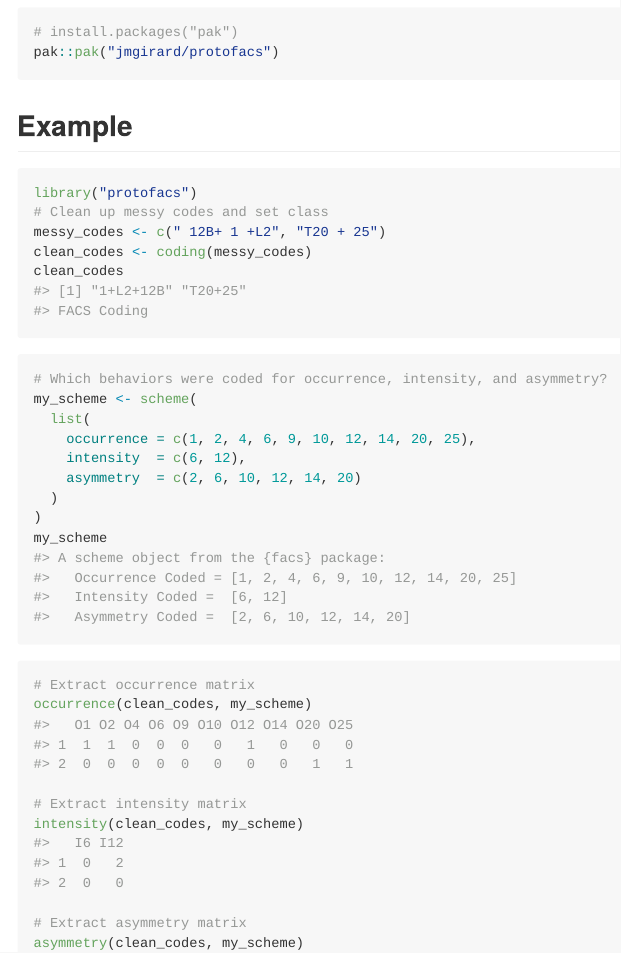
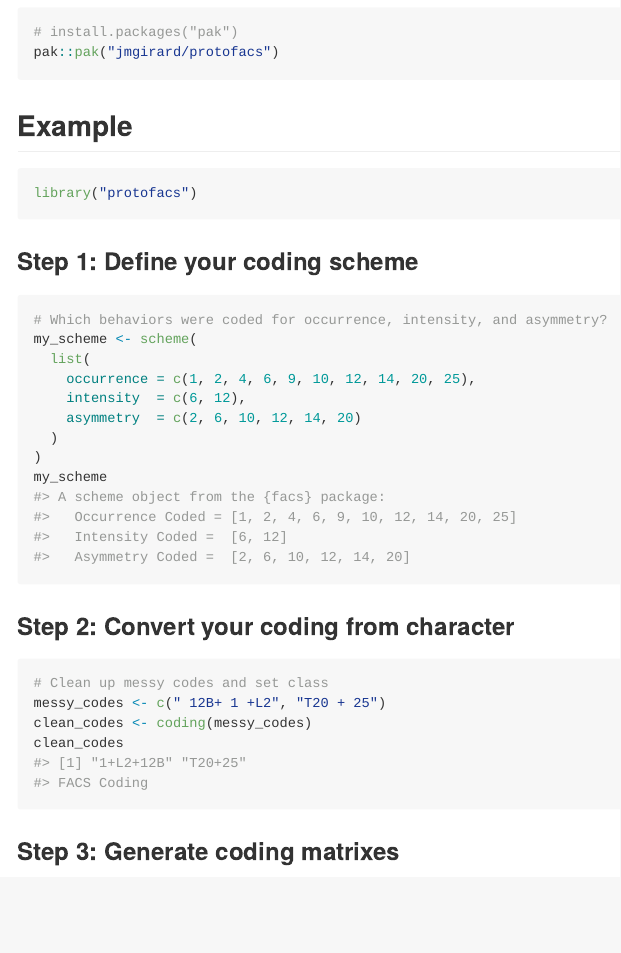
Before and after one commit to jmgirard/facs, an R Markdown document (README.Rmd): the page in a window 1100 px wide, from 280 px down. The pictures show the output file README.md that the author committed with the source, drawn offline in the style of GitHub; badge pictures from the web are left out.

Commit message:
rearrange readme

````diff
--- a/README.Rmd
+++ b/README.Rmd
@@ -32,15 +32,11 @@ pak::pak("jmgirard/protofacs")
 ```
 
 ## Example
-
 ```{r}
 library("protofacs")
-# Clean up messy codes and set class
-messy_codes <- c(" 12B+ 1 +L2", "T20 + 25")
-clean_codes <- coding(messy_codes)
-clean_codes
 ```
 
+### Step 1: Define your coding scheme
 ```{r}
 # Which behaviors were coded for occurrence, intensity, and asymmetry?
 my_scheme <- scheme(
@@ -53,5 +49,12 @@ my_scheme <- scheme(
 my_scheme
 ```
 
+### Step 2: Convert your coding from character
 ```{r}
-# Extract occurrence matrix
+# Clean up messy codes and set class
+messy_codes <- c(" 12B+ 1 +L2", "T20 + 25")
+clean_codes <- coding(messy_codes)
+clean_codes
+```
+
+### Step 3: Generate coding matrixes
@@ -58,8 +63,8 @@ my_scheme
 occurrence(clean_codes, my_scheme)
 
-# Extract intensity matrix
+# Generate intensity matrix
 intensity(clean_codes, my_scheme)
 
-# Extract asymmetry matrix
+# Generate asymmetry matrix
 asymmetry(clean_codes, my_scheme)
 ```
````
Also changed, not shown: README.html (deleted), README.md, README.Rmd (2 more changed lines).
